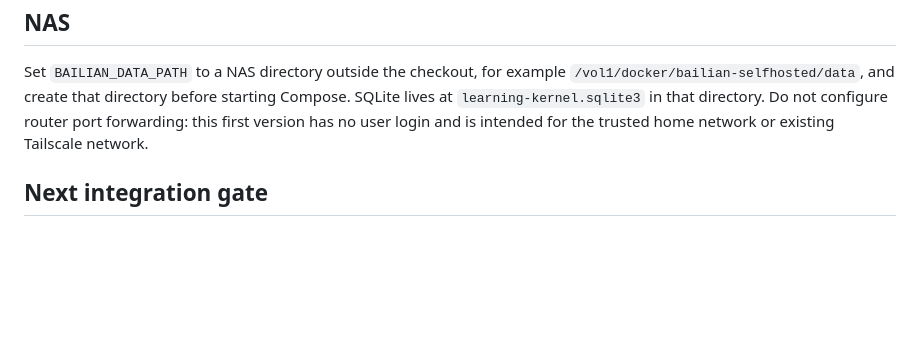
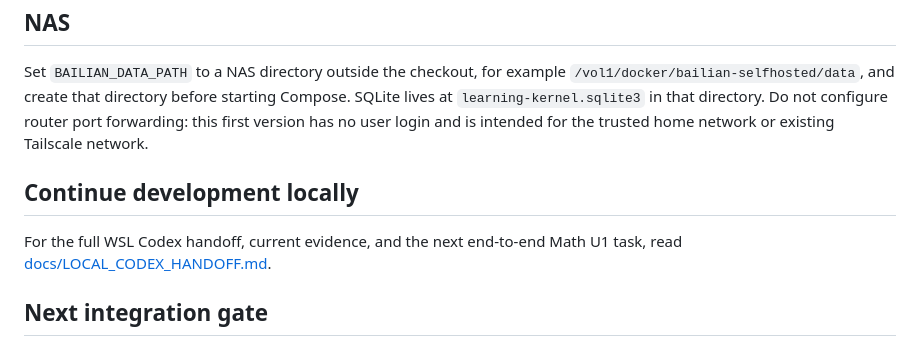
Before and after one commit to jamesyyl/learning-kernel-bailian-selfhosted, a Markdown page: README.md, the part around the change. Drawn GitHub-style; blank space fills up the shorter version.

Commit message:
Link local Codex handoff from README

```diff
--- a/README.md
+++ b/README.md
@@ -56,6 +56,10 @@ The shell uses Google Fonts and Phosphor Icons from their public CDNs. The main
 
 Set `BAILIAN_DATA_PATH` to a NAS directory outside the checkout, for example `/vol1/docker/bailian-selfhosted/data`, and create that directory before starting Compose. SQLite lives at `learning-kernel.sqlite3` in that directory. Do not configure router port forwarding: this first version has no user login and is intended for the trusted home network or existing Tailscale network.
 
+## Continue development locally
+
+For the full WSL Codex handoff, current evidence, and the next end-to-end Math U1 task, read [docs/LOCAL_CODEX_HANDOFF.md](docs/LOCAL_CODEX_HANDOFF.md).
+
 ## Next integration gate
 
 See [the ordered Dockerization TODO](docs/DOCKERIZATION_TODO.md). The immediate product step is to connect the Option 2 practice page to the local U1 Surface and raw observation endpoints. The seed command supplies one compound U1 activity; broader U1 coverage is a later expansion. Keep the SQLite data directory outside the checkout on FnOS. Local network use and LK wiring are the immediate priorities; backups can be added after the learning loop works. The browser boundary must not submit trusted evaluation results or invent learner-state rules.
```
